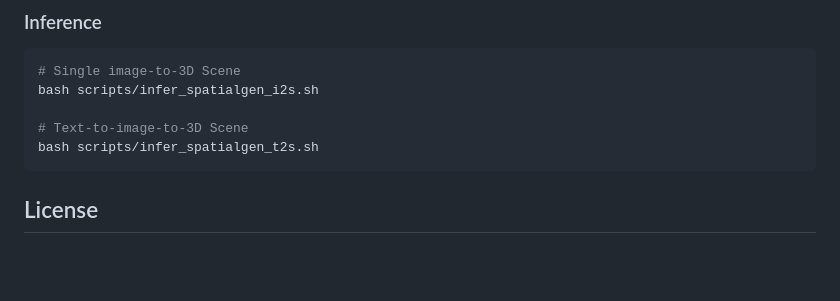
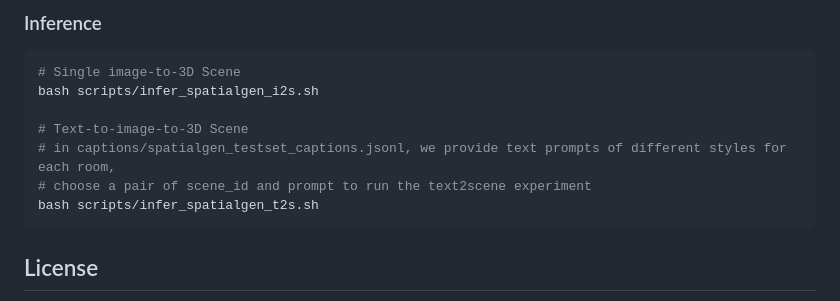
Before and after one commit to nikitavovch/SpatialGen, a Markdown page: README.md, the part around the change. Rendered like a GitHub page; blank space fills up the shorter version.

Commit message:
* update README

````diff
--- a/README.md
+++ b/README.md
@@ -78,6 +78,8 @@ We provide [SpatialGen-Testset](https://huggingface.co/datasets/manycore-researc
 bash scripts/infer_spatialgen_i2s.sh
 
 # Text-to-image-to-3D Scene
+# in captions/spatialgen_testset_captions.jsonl, we provide text prompts of different styles for each room,
+# choose a pair of scene_id and prompt to run the text2scene experiment
 bash scripts/infer_spatialgen_t2s.sh
 ```
 
````
